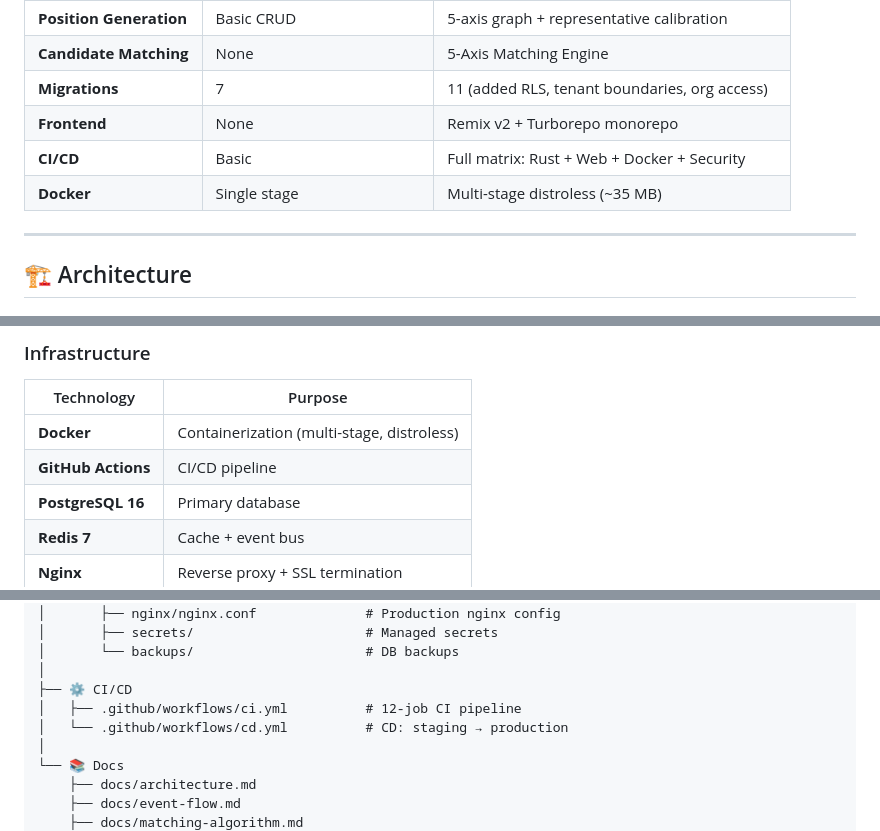
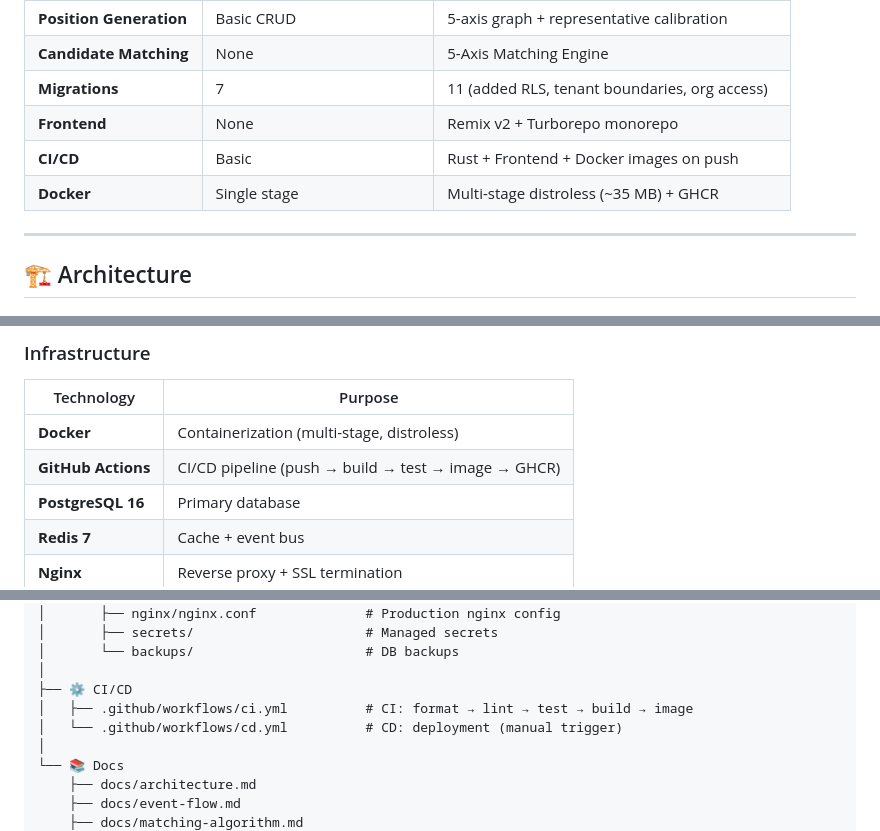
Before and after one commit to hadiranweb/GenFlow, a Markdown page: README.md, 3 parts joined by grey strips. Rendered like a GitHub page.

```diff
--- a/README.md
+++ b/README.md
@@ -65,8 +65,8 @@
 | **Candidate Matching** | None | 5-Axis Matching Engine |
 | **Migrations** | 7 | 11 (added RLS, tenant boundaries, org access) |
 | **Frontend** | None | Remix v2 + Turborepo monorepo |
-| **CI/CD** | Basic | Full matrix: Rust + Web + Docker + Security |
-| **Docker** | Single stage | Multi-stage distroless (~35 MB) |
+| **CI/CD** | Basic | Rust + Frontend + Docker images on push |
+| **Docker** | Single stage | Multi-stage distroless (~35 MB) + GHCR |
 
 ---
 
@@ -180,7 +180,7 @@ The core matching algorithm evaluates candidates across five independent axes:
 | Technology | Purpose |
 |---|---|
 | **Docker** | Containerization (multi-stage, distroless) |
-| **GitHub Actions** | CI/CD pipeline |
+| **GitHub Actions** | CI/CD pipeline (push → build → test → image → GHCR) |
 | **PostgreSQL 16** | Primary database |
 | **Redis 7** | Cache + event bus |
 | **Nginx** | Reverse proxy + SSL termination |
@@ -246,8 +246,8 @@ genflow/
 │       └── backups/                      # DB backups
 │
 ├── ⚙️ CI/CD
-│   ├── .github/workflows/ci.yml          # 12-job CI pipeline
-│   └── .github/workflows/cd.yml          # CD: staging → production
+│   ├── .github/workflows/ci.yml          # CI: format → lint → test → build → image
+│   └── .github/workflows/cd.yml          # CD: deployment (manual trigger)
 │
 └── 📚 Docs
     ├── docs/architecture.md
```
Also changed, not shown: other parts of README.md (+38 -34 lines).
